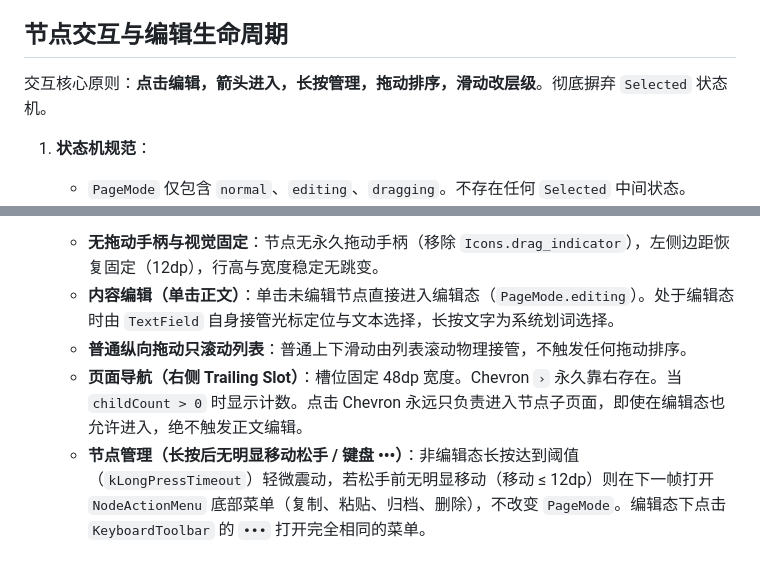
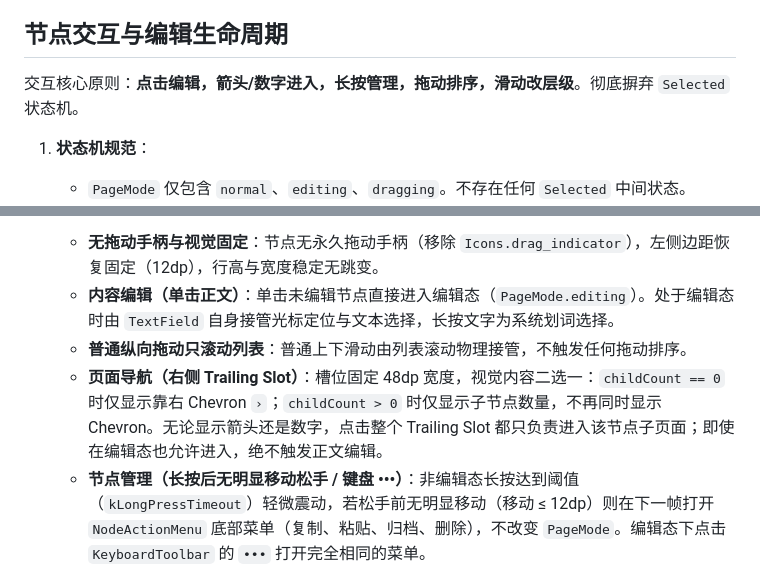
Before and after one commit to mgao92131-commits/deeep-list, a Markdown page: 设计规定.md, 2 parts joined by grey strips. Drawn GitHub-style.

Commit message:
docs: define mutually exclusive node trailing indicator

```diff
--- a/设计规定.md
+++ b/设计规定.md
@@ -42,7 +42,7 @@ Archive 只切换 `isArchived`，不改变 parent-child 关系。Delete 是递
 
 ## 节点交互与编辑生命周期
 
-交互核心原则：**点击编辑，箭头进入，长按管理，拖动排序，滑动改层级**。彻底摒弃 `Selected` 状态机。
+交互核心原则：**点击编辑，箭头/数字进入，长按管理，拖动排序，滑动改层级**。彻底摒弃 `Selected` 状态机。
 
 1. **状态机规范**：
    - `PageMode` 仅包含 `normal`、`editing`、`dragging`。不存在任何 `Selected` 中间状态。
@@ -53,7 +53,7 @@ Archive 只切换 `isArchived`，不改变 parent-child 关系。Delete 是递
    - **无拖动手柄与视觉固定**：节点无永久拖动手柄（移除 `Icons.drag_indicator`），左侧边距恢复固定（12dp），行高与宽度稳定无跳变。
    - **内容编辑（单击正文）**：单击未编辑节点直接进入编辑态（`PageMode.editing`）。处于编辑态时由 `TextField` 自身接管光标定位与文本选择，长按文字为系统划词选择。
    - **普通纵向拖动只滚动列表**：普通上下滑动由列表滚动物理接管，不触发任何拖动排序。
-   - **页面导航（右侧 Trailing Slot）**：槽位固定 48dp 宽度。Chevron `›` 永久靠右存在。当 `childCount > 0` 时显示计数。点击 Chevron 永远只负责进入节点子页面，即使在编辑态也允许进入，绝不触发正文编辑。
+   - **页面导航（右侧 Trailing Slot）**：槽位固定 48dp 宽度，视觉内容二选一：`childCount == 0` 时仅显示靠右 Chevron `›`；`childCount > 0` 时仅显示子节点数量，不再同时显示 Chevron。无论显示箭头还是数字，点击整个 Trailing Slot 都只负责进入该节点子页面；即使在编辑态也允许进入，绝不触发正文编辑。
    - **节点管理（长按后无明显移动松手 / 键盘 •••）**：非编辑态长按达到阈值（`kLongPressTimeout`）轻微震动，若松手前无明显移动（移动 ≤ 12dp）则在下一帧打开 `NodeActionMenu` 底部菜单（复制、粘贴、归档、删除），不改变 `PageMode`。编辑态下点击 `KeyboardToolbar` 的 `•••` 打开完全相同的菜单。
    - **同级排序（长按达到阈值后上下移动）**：由 `NodeReorderRegion` 包装，长按达到阈值后上下移动超过 12dp 视为同级重排。拖动仅调用 `TreeCommandService.reorderChildren`，严格限制在当前同级重排。**Drag never changes hierarchy**（拖动绝不改变 parentId、跨层级或跨页面）。
    - **层级调整（左右滑）**：**Hierarchy is controlled only by indent/outdent**。仅在非编辑态响应左右滑动（右滑 Indent，左滑 Outdent）。编辑态横向手势让渡给文本光标，由 `KeyboardToolbar` 的减少/增加层级按钮执行。
```
